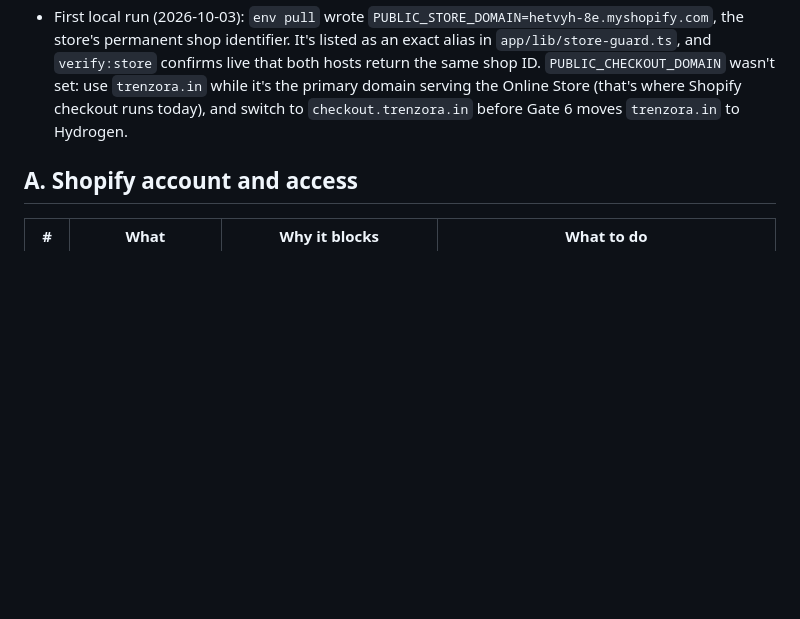
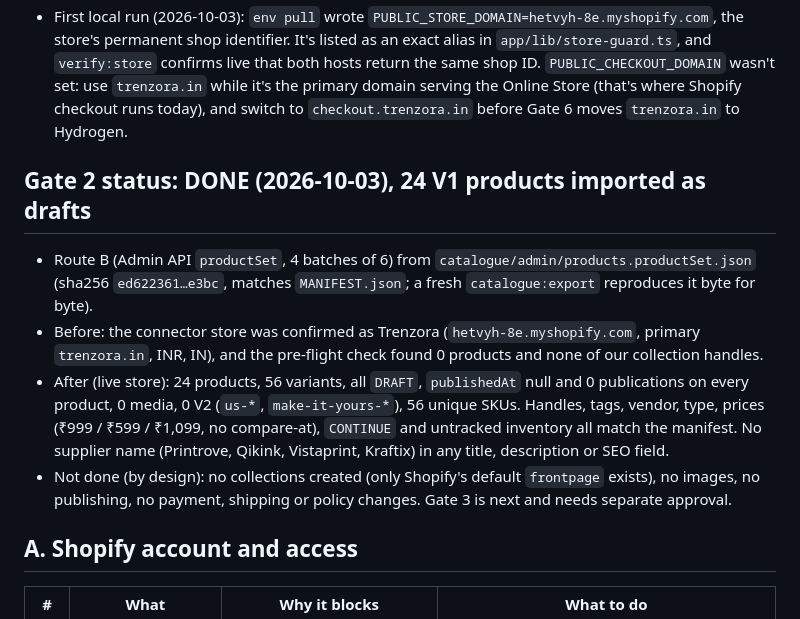
Before and after one commit to trenzora2024-gif/repo, a Markdown page: LAUNCH-BLOCKERS.md, the part around the change. GitHub-like rendering; blank space fills up the shorter version.

Commit message:
Gate 2: record draft import of the 24 V1 products
Co-Authored-By: Claude Opus 5.5 <noreply@anthropic.com>
Claude-Session: https://claude.ai/code/session_01UXy2LrnrzNZvEgu5xgg4ee

```diff
--- a/LAUNCH-BLOCKERS.md
+++ b/LAUNCH-BLOCKERS.md
@@ -17,6 +17,13 @@ Nothing has been connected to, imported into or published on any Shopify store.
 - **Blocked:** this cloud environment still gets 403 for every Shopify host (`trenzora-in.myshopify.com`, accounts, admin, cdn) and for `trenzora.in`. No connection has been made to any store.
 - When unblocked, Gate 1 runs: `npx shopify hydrogen link` (you approve the login code) → `npx shopify hydrogen env pull` → `npm run verify:store -- --gate1 --expect-store trenzora-in.myshopify.com --expect-domain trenzora.in`. It stops on any store other than trenzora-in, any MaternEase match, a non-INR currency, or products already visible.
 - First local run (2026-10-03): `env pull` wrote `PUBLIC_STORE_DOMAIN=hetvyh-8e.myshopify.com`, the store's permanent shop identifier. It's listed as an exact alias in `app/lib/store-guard.ts`, and `verify:store` confirms live that both hosts return the same shop ID. `PUBLIC_CHECKOUT_DOMAIN` wasn't set: use `trenzora.in` while it's the primary domain serving the Online Store (that's where Shopify checkout runs today), and switch to `checkout.trenzora.in` before Gate 6 moves `trenzora.in` to Hydrogen.
+
+## Gate 2 status: DONE (2026-10-03), 24 V1 products imported as drafts
+
+- Route B (Admin API `productSet`, 4 batches of 6) from `catalogue/admin/products.productSet.json` (sha256 `ed622361…e3bc`, matches `MANIFEST.json`; a fresh `catalogue:export` reproduces it byte for byte).
+- Before: the connector store was confirmed as Trenzora (`hetvyh-8e.myshopify.com`, primary `trenzora.in`, INR, IN), and the pre-flight check found 0 products and none of our collection handles.
+- After (live store): 24 products, 56 variants, all `DRAFT`, `publishedAt` null and 0 publications on every product, 0 media, 0 V2 (`us-*`, `make-it-yours-*`), 56 unique SKUs. Handles, tags, vendor, type, prices (₹999 / ₹599 / ₹1,099, no compare-at), `CONTINUE` and untracked inventory all match the manifest. No supplier name (Printrove, Qikink, Vistaprint, Kraftix) in any title, description or SEO field.
+- Not done (by design): no collections created (only Shopify's default `frontpage` exists), no images, no publishing, no payment, shipping or policy changes. Gate 3 is next and needs separate approval.
 
 ## A. Shopify account and access
 
```
